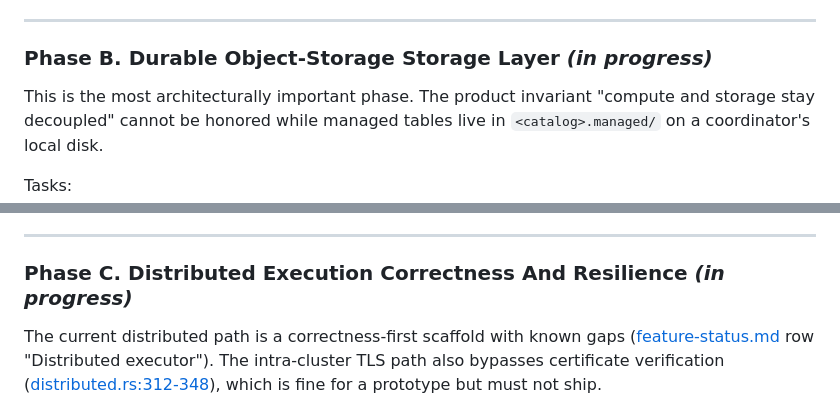
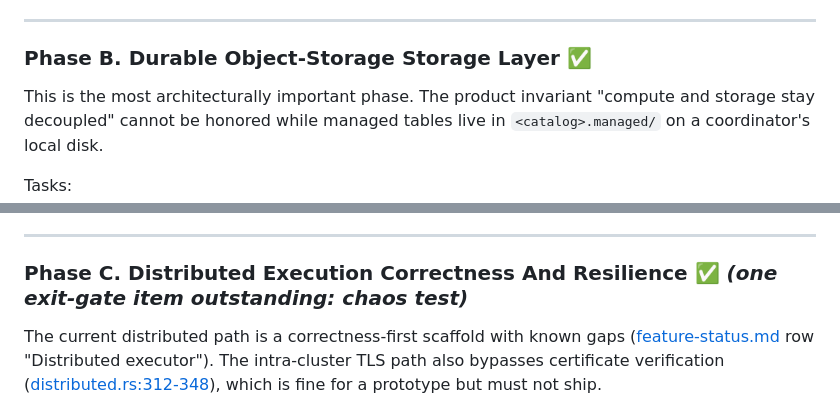
Before and after one commit to JonathanFarina/AnalyticsDB, a Markdown page: move-to-production.md, 2 parts joined by grey strips. Drawn GitHub-style.

Commit message:
docs: mark Phase B and C headers complete in move-to-production.md
All B and C tasks are ✅. Update headers from '(in progress)' to ✅
so the at-a-glance status is accurate. Phase C notes the one remaining
exit-gate item (chaos/worker-kill retry test) inline.

Co-Authored-By: Claude Opus 4.7 <noreply@anthropic.com>

```diff
--- a/move-to-production.md
+++ b/move-to-production.md
@@ -161,7 +161,7 @@ Tasks:
 
 ---
 
-### Phase B. Durable Object-Storage Storage Layer *(in progress)*
+### Phase B. Durable Object-Storage Storage Layer ✅
 
 This is the most architecturally important phase. The product invariant
 "compute and storage stay decoupled" cannot be honored while managed tables
@@ -270,7 +270,7 @@ Tasks:
 
 ---
 
-### Phase C. Distributed Execution Correctness And Resilience *(in progress)*
+### Phase C. Distributed Execution Correctness And Resilience ✅ *(one exit-gate item outstanding: chaos test)*
 
 The current distributed path is a correctness-first scaffold with known gaps
 ([feature-status.md](docs/agents/feature-status.md) row "Distributed
```
